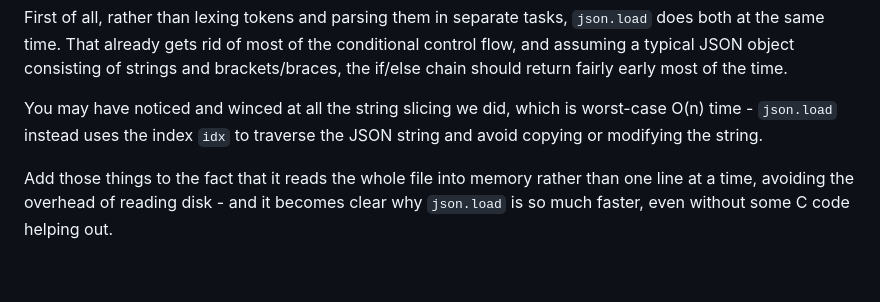
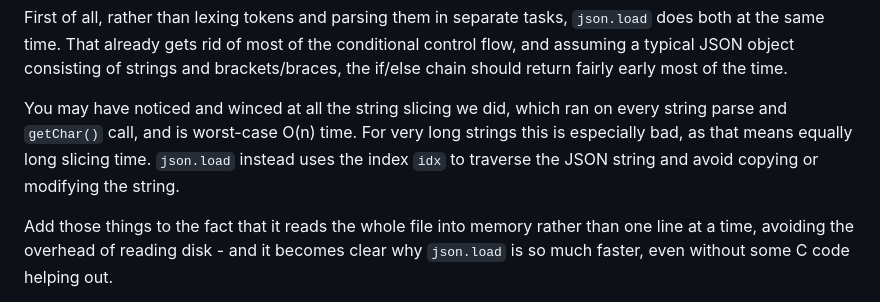
Before and after one commit to charliekim2/charliekim2.github.io, a Markdown page: blog/24-9-3/contents.md, the part around the change. Drawn GitHub-style; blank space fills up the shorter version.

Commit message:
addendum 2

```diff
--- a/blog/24-9-3/contents.md
+++ b/blog/24-9-3/contents.md
@@ -383,7 +383,9 @@ def _scan_once(string, idx):
 First of all, rather than lexing tokens and parsing them in separate tasks, `json.load` does both at the same time.
 That already gets rid of most of the conditional control flow, and assuming a typical JSON object consisting of strings and brackets/braces, the if/else chain should return fairly early most of the time.
 
-You may have noticed and winced at all the string slicing we did, which is worst-case O(n) time - `json.load` instead uses the index `idx` to traverse the JSON string and avoid copying or modifying the string.
+You may have noticed and winced at all the string slicing we did, which ran on every string parse and `getChar()` call, and is worst-case O(n) time.
+For very long strings this is especially bad, as that means equally long slicing time.
+`json.load` instead uses the index `idx` to traverse the JSON string and avoid copying or modifying the string.
 
 Add those things to the fact that it reads the whole file into memory rather than one line at a time, avoiding the overhead of reading disk - and it becomes clear why `json.load` is so much faster, even without some C code helping out.
 
```
